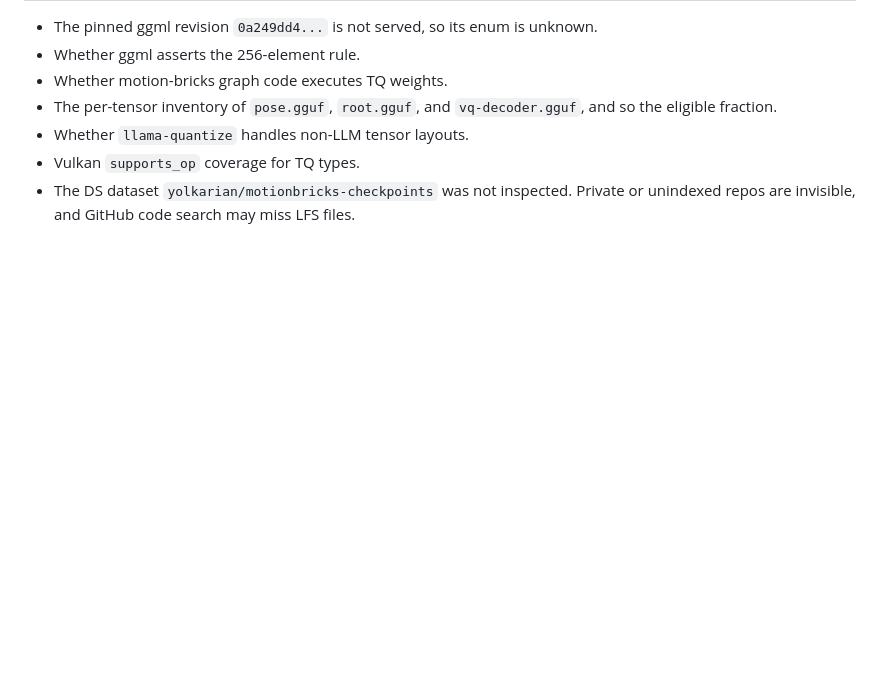
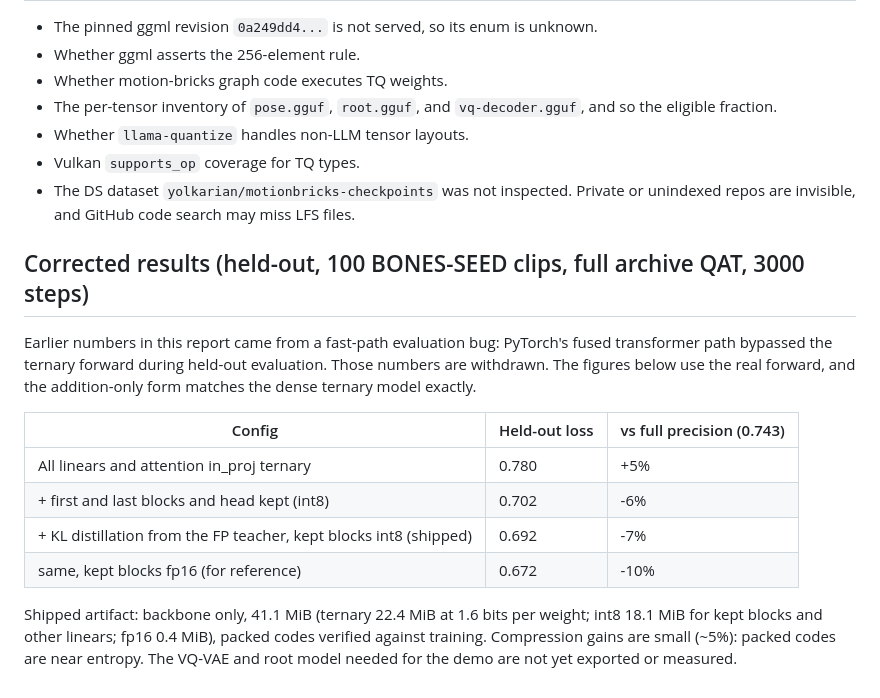
Before and after one commit to AnEntrypoint/mbweb, a Markdown page: reports/Ternary quants for MotionBricks G1.md, the part around the change. GitHub-like rendering; blank space fills up the shorter version.

Commit message:
Correct ternary report with distilled results
Record held-out numbers from the fixed evaluation path: all-ternary
0.780, kept blocks int8 0.702, distilled and int8-kept 0.692 against
full precision 0.743.

```diff
--- a/reports/Ternary quants for MotionBricks G1.md
+++ b/reports/Ternary quants for MotionBricks G1.md
@@ -38,3 +38,22 @@ Producing a ternary G1 is feasible, but the checked evidence says it gains littl
 - Whether `llama-quantize` handles non-LLM tensor layouts.
 - Vulkan `supports_op` coverage for TQ types.
 - The DS dataset `yolkarian/motionbricks-checkpoints` was not inspected. Private or unindexed repos are invisible, and GitHub code search may miss LFS files.
+
+## Corrected results (held-out, 100 BONES-SEED clips, full archive QAT, 3000 steps)
+
+Earlier numbers in this report came from a fast-path evaluation bug: PyTorch's fused transformer
+path bypassed the ternary forward during held-out evaluation. Those numbers are withdrawn. The
+figures below use the real forward, and the addition-only form matches the dense ternary model
+exactly.
+
+| Config | Held-out loss | vs full precision (0.743) |
+|---|---|---|
+| All linears and attention in_proj ternary | 0.780 | +5% |
+| + first and last blocks and head kept (int8) | 0.702 | -6% |
+| + KL distillation from the FP teacher, kept blocks int8 (shipped) | 0.692 | -7% |
+| same, kept blocks fp16 (for reference) | 0.672 | -10% |
+
+Shipped artifact: backbone only, 41.1 MiB (ternary 22.4 MiB at 1.6 bits per weight; int8 18.1 MiB
+for kept blocks and other linears; fp16 0.4 MiB), packed codes verified against training.
+Compression gains are small (~5%): packed codes are near entropy. The VQ-VAE and root model needed
+for the demo are not yet exported or measured.
```
